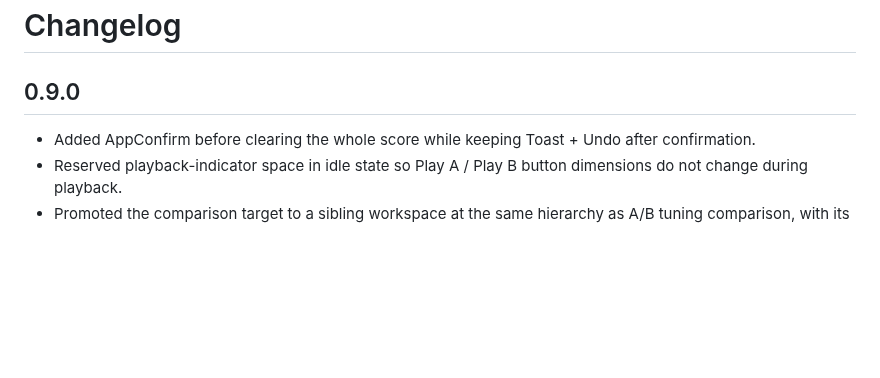
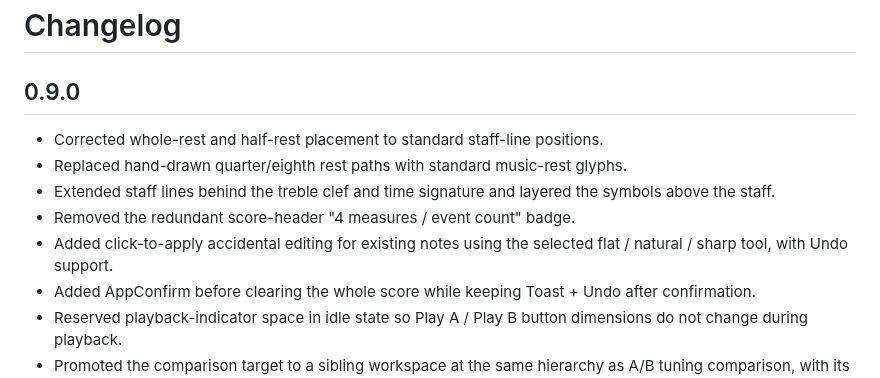
Before and after one commit to ttomohisa/htmlapps-tuning-compare, a Markdown page: CHANGELOG.md, the part around the change. GitHub-like rendering; blank space fills up the shorter version.

Commit message:
docs: record score notation polish

```diff
--- a/CHANGELOG.md
+++ b/CHANGELOG.md
@@ -2,6 +2,11 @@
 
 ## 0.9.0
 
+- Corrected whole-rest and half-rest placement to standard staff-line positions.
+- Replaced hand-drawn quarter/eighth rest paths with standard music-rest glyphs.
+- Extended staff lines behind the treble clef and time signature and layered the symbols above the staff.
+- Removed the redundant score-header "4 measures / event count" badge.
+- Added click-to-apply accidental editing for existing notes using the selected flat / natural / sharp tool, with Undo support.
 - Added AppConfirm before clearing the whole score while keeping Toast + Undo after confirmation.
 - Reserved playback-indicator space in idle state so Play A / Play B button dimensions do not change during playback.
 - Promoted the comparison target to a sibling workspace at the same hierarchy as A/B tuning comparison, with its table, listening guidance, and playback controls grouped inside it.
```
